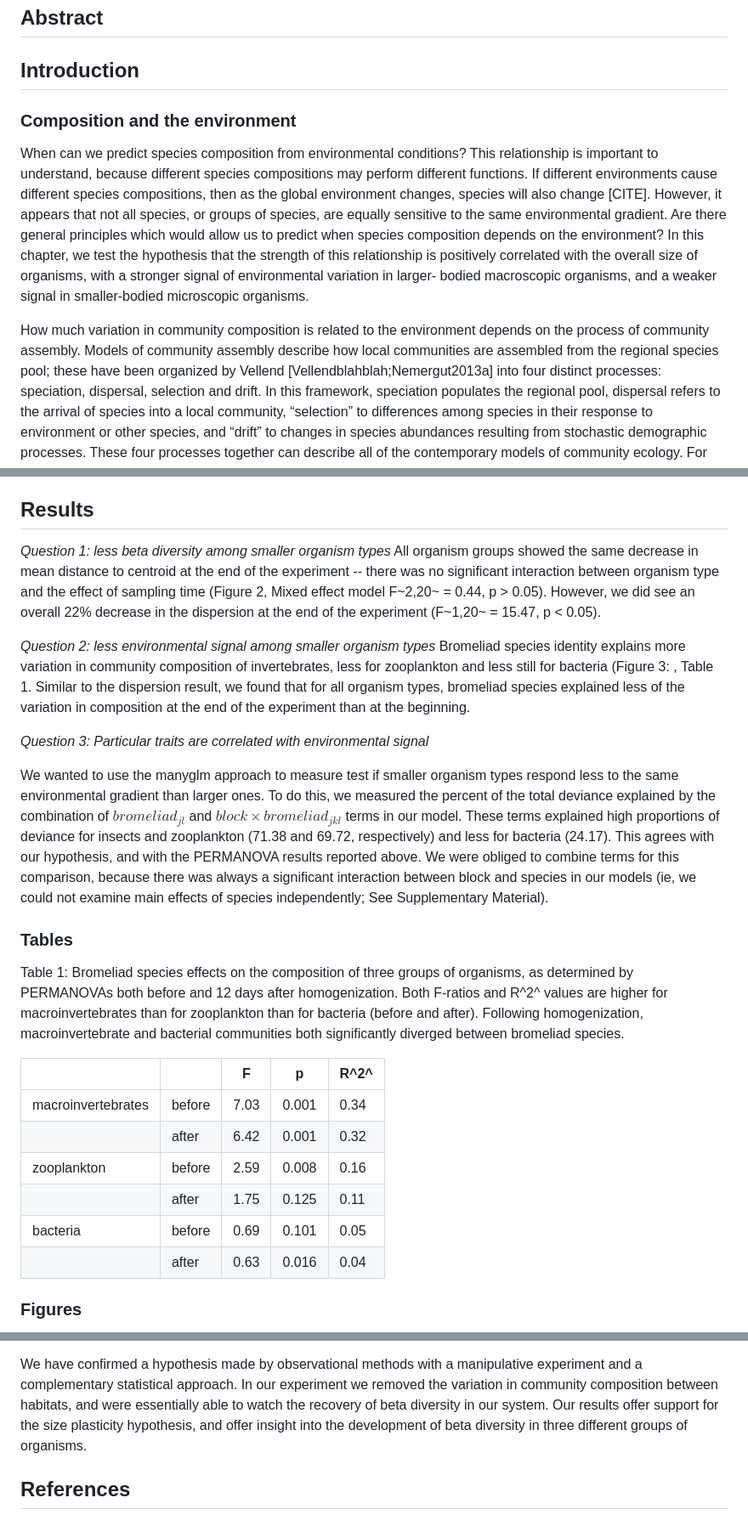
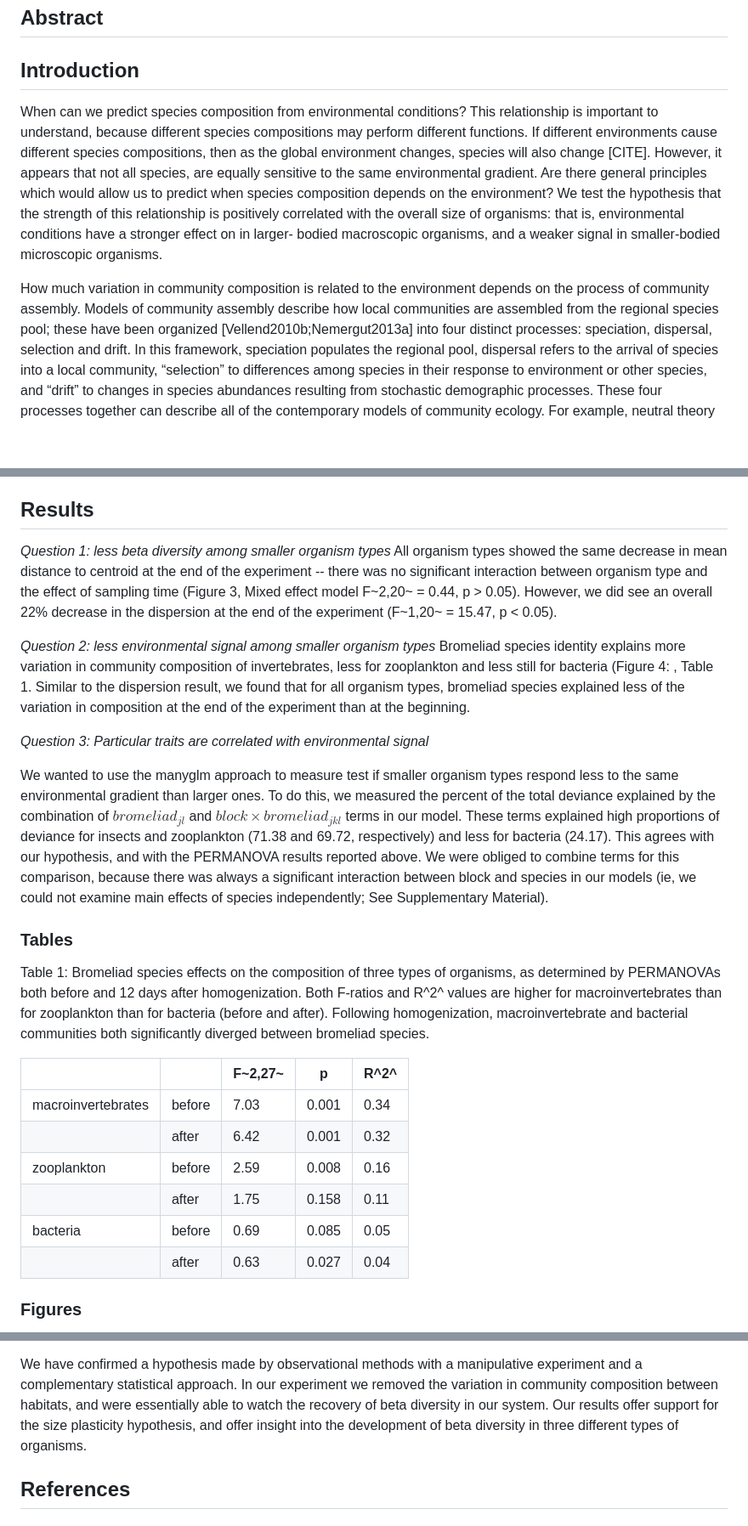
Before and after one commit to aammd/Habitat_Filtering, a Markdown page: MS/OrgSize.md, 3 parts joined by grey strips. Shown: that part at 85% size. GitHub-like rendering; blank space fills up the shorter version.

```diff
--- a/MS/OrgSize.md
+++ b/MS/OrgSize.md
@@ -24,23 +24,21 @@ csl: formatting/the-american-naturalist.csl
 
 ## Introduction
 
-### Composition and the environment
-
 When can we predict species composition from environmental conditions? This
 relationship is important to understand, because different species
 compositions may perform different functions. If different environments cause different species compositions, then as the global environment changes, species will also change [CITE]. However, it appears that
-not all species, or groups of species, are equally sensitive to the same environmental gradient. Are there
+not all species, are equally sensitive to the same environmental gradient. Are there
 general principles which would allow us to predict when species composition
-depends on the environment? In this chapter, we test the hypothesis that the
+depends on the environment? We test the hypothesis that the
 strength of this relationship is positively correlated with the overall size
-of organisms, with a stronger signal of environmental variation in larger-
+of organisms: that is, environmental conditions have a stronger effect on in larger-
 bodied macroscopic organisms, and a weaker signal in smaller-bodied
 microscopic organisms.
 
 How much variation in community composition is related to the environment
 depends on the process of community assembly. Models of community assembly
 describe how local communities are assembled from the regional species pool;
-these have been organized by Vellend [Vellendblahblah;Nemergut2013a] into four
+these have been organized [Vellend2010b;Nemergut2013a] into four
 distinct processes: speciation, dispersal, selection and drift. In this
 framework, speciation populates the regional pool, dispersal refers to the
 arrival of species into a local community, “selection” to differences among
@@ -334,10 +314,10 @@ All statistical analyses were conducted in R [@rcore]. Code to reproduce the ana
 
 
 *Question 1: less beta diversity among smaller organism types*
-All organism groups showed the same decrease in mean distance to centroid at the end of the experiment -- there was no significant interaction between organism type and the effect of sampling time (Figure  2, Mixed effect model F~2,20~ = 0.44, p > 0.05). However, we did see an overall 22% decrease in the dispersion at the end of the experiment (F~1,20~ = 15.47, p < 0.05).
+All organism types showed the same decrease in mean distance to centroid at the end of the experiment -- there was no significant interaction between organism type and the effect of sampling time (Figure  3, Mixed effect model F~2,20~ = 0.44, p > 0.05). However, we did see an overall 22% decrease in the dispersion at the end of the experiment (F~1,20~ = 15.47, p < 0.05).
 
 *Question 2: less environmental signal among smaller organism types*
-Bromeliad species identity explains more variation in community composition of invertebrates, less for zooplankton and less still for bacteria (Figure  3: , Table  1. Similar to the dispersion result, we found that for all organism types, bromeliad species explained less of the variation in composition at the end of the experiment than at the beginning.
+Bromeliad species identity explains more variation in community composition of invertebrates, less for zooplankton and less still for bacteria (Figure  4: , Table  1. Similar to the dispersion result, we found that for all organism types, bromeliad species explained less of the variation in composition at the end of the experiment than at the beginning.
 
 *Question 3: Particular traits are correlated with environmental signal*
 
@@ -357,16 +337,16 @@ species independently; See Supplementary Material).
 
 
 
-Table  1: Bromeliad species effects on the composition of three groups of organisms, as determined by PERMANOVAs both before and 12 days after homogenization. Both F-ratios and R^2^ values are higher for macroinvertebrates than for zooplankton than for bacteria (before and after). Following homogenization, macroinvertebrate and bacterial communities both significantly diverged between bromeliad species.
+Table  1: Bromeliad species effects on the composition of three types of organisms, as determined by PERMANOVAs both before and 12 days after homogenization. Both F-ratios and R^2^ values are higher for macroinvertebrates than for zooplankton than for bacteria (before and after). Following homogenization, macroinvertebrate and bacterial communities both significantly diverged between bromeliad species.
 
-|                    |        | F                            | p                            | R^2^                         |
+|                    |        | F~2,27~                            | p                            | R^2^                         |
 | -------- | ------------------| ---------|--------- | ---------- |
 | macroinvertebrates | before | 7.03 | 0.001 | 0.34 |
 |                    | after  | 6.42 | 0.001 | 0.32 |
 | zooplankton        | before | 2.59 | 0.008 | 0.16 |
-|                    | after  | 1.75 | 0.125 | 0.11 |
-| bacteria           | before | 0.69 | 0.101 | 0.05 |
-|                    | after  | 0.63 | 0.016 | 0.04                             |
+|                    | after  | 1.75 | 0.158 | 0.11 |
+| bacteria           | before | 0.69 | 0.085 | 0.05 |
+|                    | after  | 0.63 | 0.027 | 0.04                             |
 
 
 ### Figures
@@ -439,7 +401,7 @@ manipulative experiment and a complementary statistical approach. In our
 experiment we removed the variation in community composition between habitats,
 and were essentially able to watch the recovery of beta diversity in our
 system.  Our results offer support for the size plasticity hypothesis, and
-offer insight into the development of beta diversity in three different groups
+offer insight into the development of beta diversity in three different types
 of organisms.
 
 ## References
```
Also changed, not shown: other parts of MS/OrgSize.md (+36 -72 lines), MS/SuppMatt.md (+53 -8 lines), photos/hypotheses.png (added), 3 other files.
